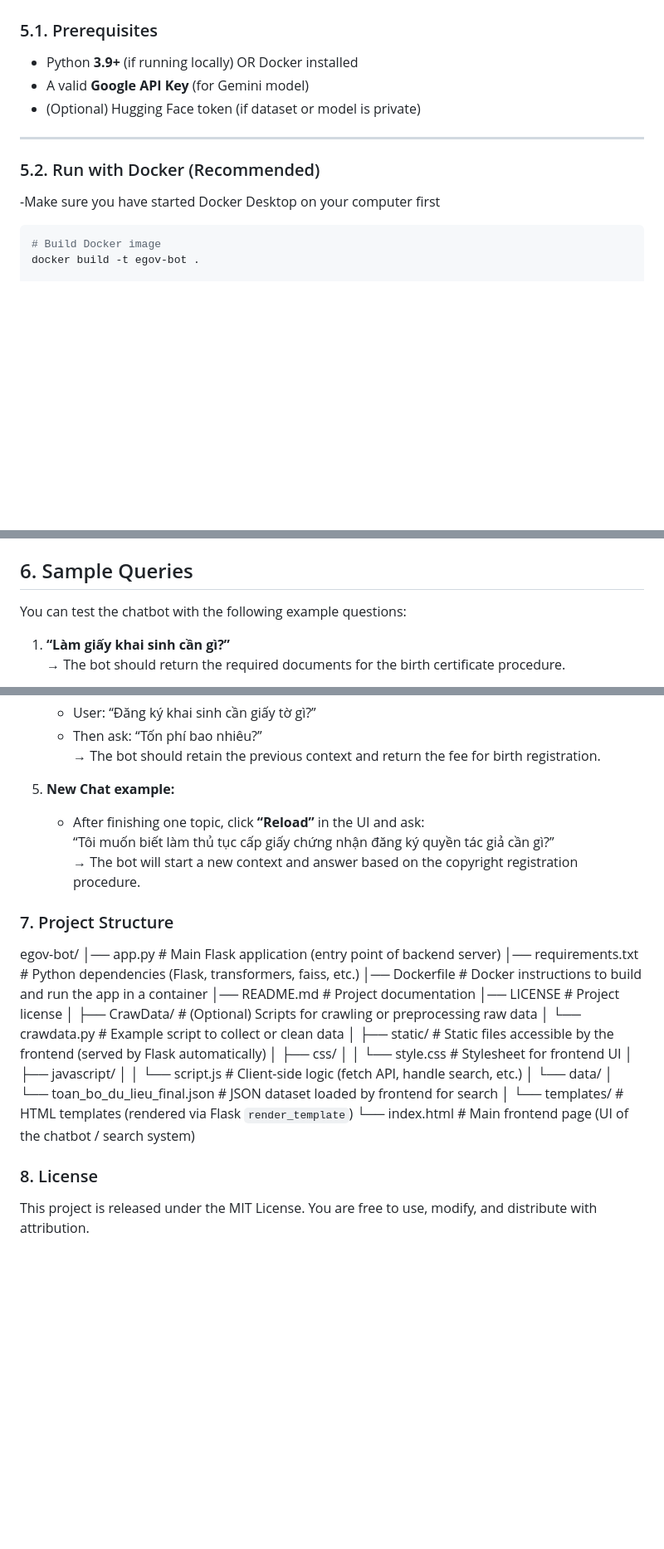
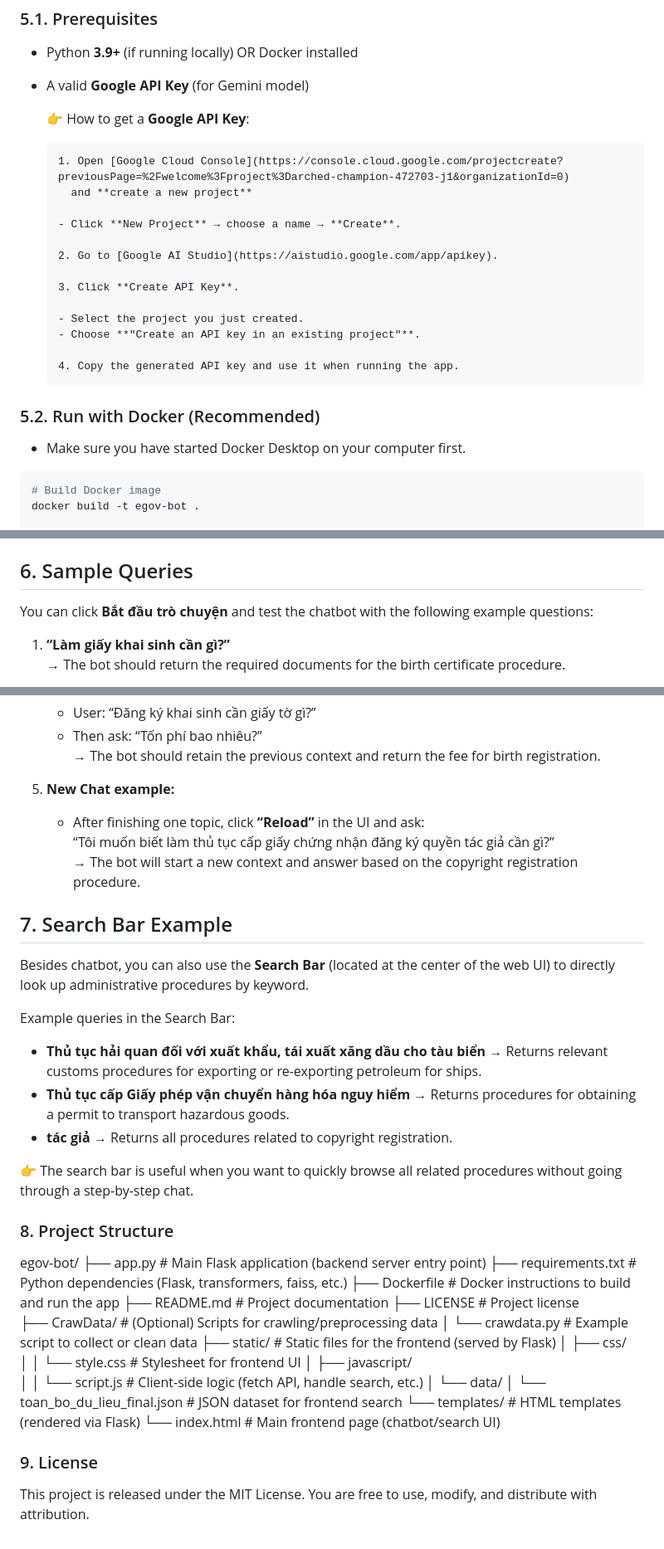
Before and after one commit to leminhkhai345/eGov-Bot-LocalVersion, a Markdown page: README.md, 3 parts joined by grey strips. Shown: that part at 83% size. Drawn GitHub-style; blank space fills up the shorter version.

````diff
--- a/README.md
+++ b/README.md
@@ -66,13 +66,26 @@ The application **automatically downloads** required data on first run.
 
 - Python **3.9+** (if running locally) OR Docker installed
 - A valid **Google API Key** (for Gemini model)
-- (Optional) Hugging Face token (if dataset or model is private)
 
----
+  👉 How to get a **Google API Key**:
+
+      1. Open [Google Cloud Console](https://console.cloud.google.com/projectcreate?previousPage=%2Fwelcome%3Fproject%3Darched-champion-472703-j1&organizationId=0)
+        and **create a new project**
+
+      - Click **New Project** → choose a name → **Create**.
+
+      2. Go to [Google AI Studio](https://aistudio.google.com/app/apikey).
+
+      3. Click **Create API Key**.
+
+      - Select the project you just created.
+      - Choose **"Create an API key in an existing project"**.
+
+      4. Copy the generated API key and use it when running the app.
 
 ### 5.2. Run with Docker (Recommended)
 
--Make sure you have started Docker Desktop on your computer first
+- Make sure you have started Docker Desktop on your computer first.
 
 ```bash
 # Build Docker image
@@ -93,7 +106,7 @@ After running the above commands:
 
 ## 6. Sample Queries
 
-You can test the chatbot with the following example questions:
+You can click **Bắt đầu trò chuyện** and test the chatbot with the following example questions:
 
 1. **“Làm giấy khai sinh cần gì?”**
    → The bot should return the required documents for the birth certificate procedure.
@@ -111,36 +124,44 @@ You can test the chatbot with the following example questions:
      → The bot should retain the previous context and return the fee for birth registration.
 
 5. **New Chat example:**
+
    - After finishing one topic, click **“Reload”** in the UI and ask:
       “Tôi muốn biết làm thủ tục cấp giấy chứng nhận đăng ký quyền tác giả cần gì?”
      → The bot will start a new context and answer based on the copyright registration procedure.
 
+## 7. Search Bar Example
 
-### 7. Project Structure
+Besides chatbot, you can also use the **Search Bar** (located at the center of the web UI) to directly look up administrative procedures by keyword.
+
+Example queries in the Search Bar:
+
+- **Thủ tục hải quan đối với xuất khẩu, tái xuất xăng dầu cho tàu biển** → Returns relevant customs procedures for exporting or re-exporting petroleum for ships.
+- **Thủ tục cấp Giấy phép vận chuyển hàng hóa nguy hiểm** → Returns procedures for obtaining a permit to transport hazardous goods.
+- **tác giả** → Returns all procedures related to copyright registration.
+
+👉 The search bar is useful when you want to quickly browse all related procedures without going through a step-by-step chat.
+
+### 8. Project Structure
 
 egov-bot/
-│── app.py                 # Main Flask application (entry point of backend server)
-│── requirements.txt       # Python dependencies (Flask, transformers, faiss, etc.)
-│── Dockerfile             # Docker instructions to build and run the app in a container
-│── README.md              # Project documentation
-│── LICENSE                # Project license
-│
-├── CrawData/              # (Optional) Scripts for crawling or preprocessing raw data
-│   └── crawdata.py        # Example script to collect or clean data
-│
-├── static/                # Static files accessible by the frontend (served by Flask automatically)
-│   ├── css/
-│   │   └── style.css      # Stylesheet for frontend UI
-│   ├── javascript/
-│   │   └── script.js      # Client-side logic (fetch API, handle search, etc.)
-│   └── data/
-│       └── toan_bo_du_lieu_final.json   # JSON dataset loaded by frontend for search
-│
-└── templates/             # HTML templates (rendered via Flask `render_template`)
-    └── index.html         # Main frontend page (UI of the chatbot / search system)
+├── app.py # Main Flask application (backend server entry point)
+├── requirements.txt # Python dependencies (Flask, transformers, faiss, etc.)
+├── Dockerfile # Docker instructions to build and run the app
+├── README.md # Project documentation
+├── LICENSE # Project license
+├── CrawData/ # (Optional) Scripts for crawling/preprocessing data
+│ └── crawdata.py # Example script to collect or clean data
+├── static/ # Static files for the frontend (served by Flask)
+│ ├── css/
+│ │ └── style.css # Stylesheet for frontend UI
+│ ├── javascript/
+│ │ └── script.js # Client-side logic (fetch API, handle search, etc.)
+│ └── data/
+│ └── toan_bo_du_lieu_final.json # JSON dataset for frontend search
+└── templates/ # HTML templates (rendered via Flask)
+└── index.html # Main frontend page (chatbot/search UI)
 
-
-### 8. License
+### 9. License
 
 This project is released under the MIT License.
 You are free to use, modify, and distribute with attribution.
````
